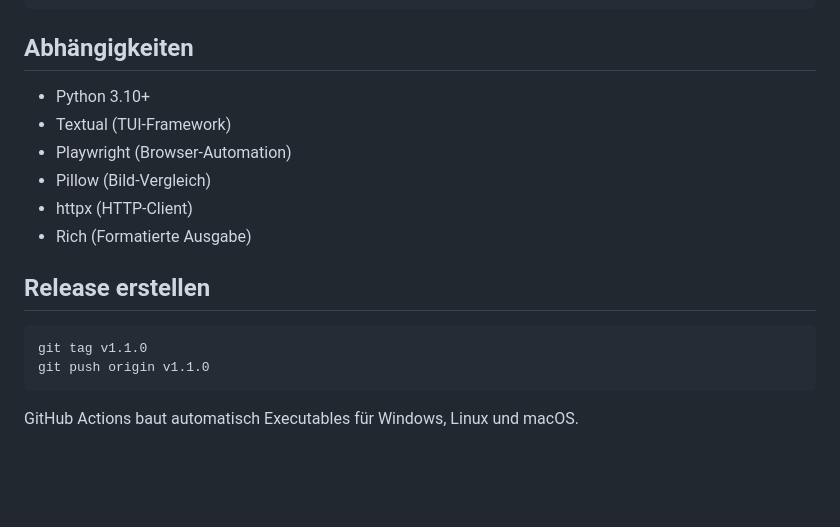
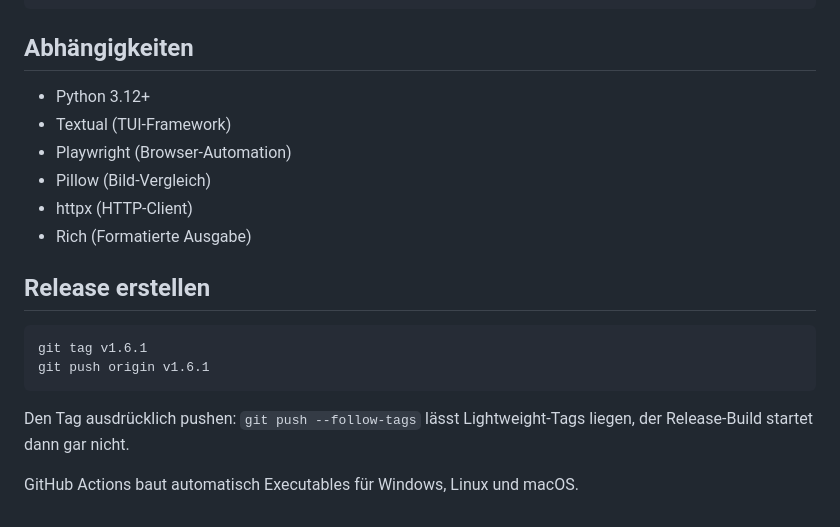
Before and after one commit to michaelblaess/visual-regression-scanner, a Markdown page: README.de.md, the part around the change. Rendered like a GitHub page; blank space fills up the shorter version.

````diff
--- a/README.de.md
+++ b/README.de.md
@@ -279,7 +279,7 @@ screenshots/
 
 ## Abhängigkeiten
 
-- Python 3.10+
+- Python 3.12+
 - Textual (TUI-Framework)
 - Playwright (Browser-Automation)
 - Pillow (Bild-Vergleich)
@@ -289,8 +289,11 @@ screenshots/
 ## Release erstellen
 
 ```bash
-git tag v1.1.0
-git push origin v1.1.0
+git tag v1.6.1
+git push origin v1.6.1
 ```
 
+Den Tag ausdrücklich pushen: `git push --follow-tags` lässt Lightweight-Tags liegen, der
+Release-Build startet dann gar nicht.
+
 GitHub Actions baut automatisch Executables für Windows, Linux und macOS.
````
Also changed, not shown: README.md (+6 -3 lines).
